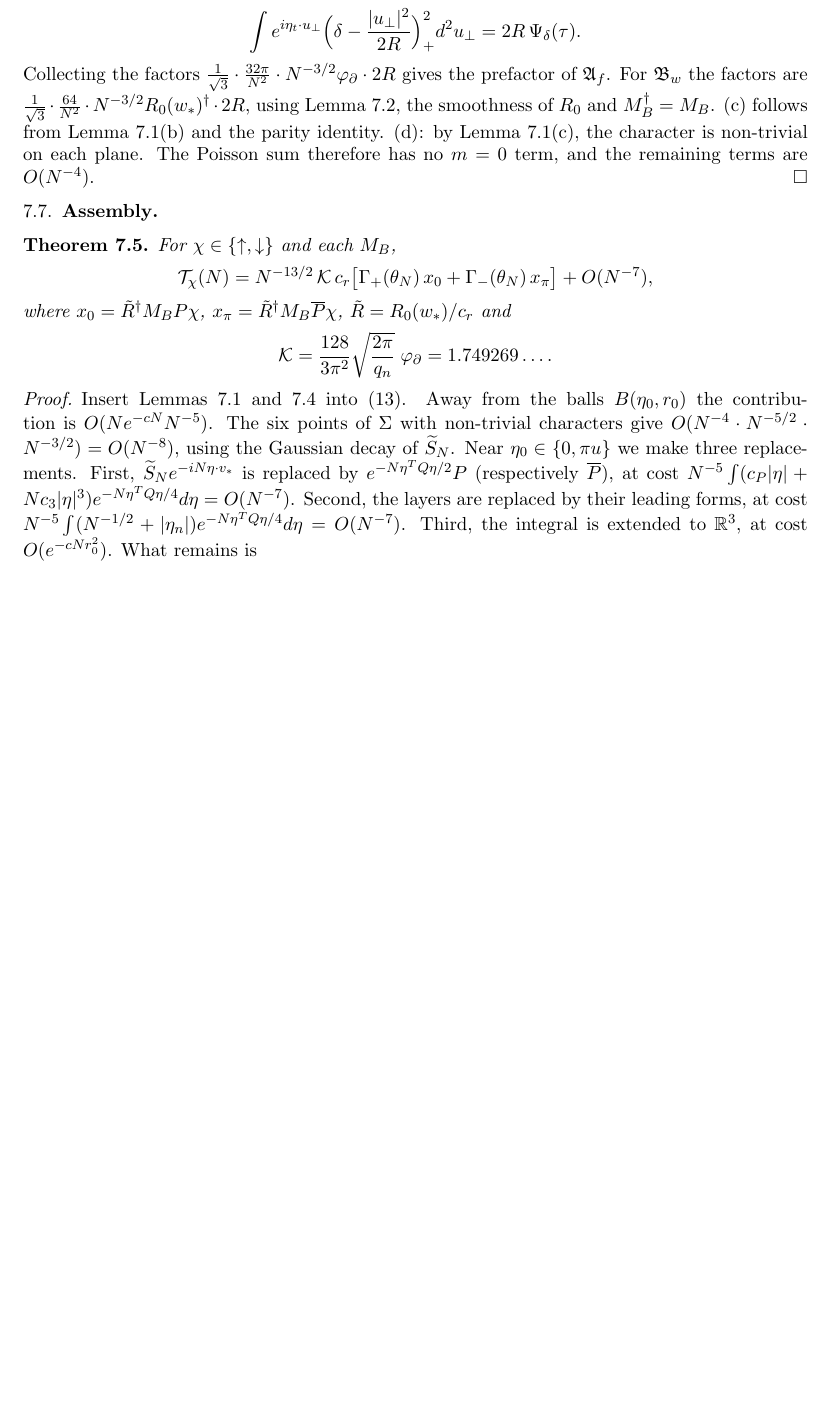
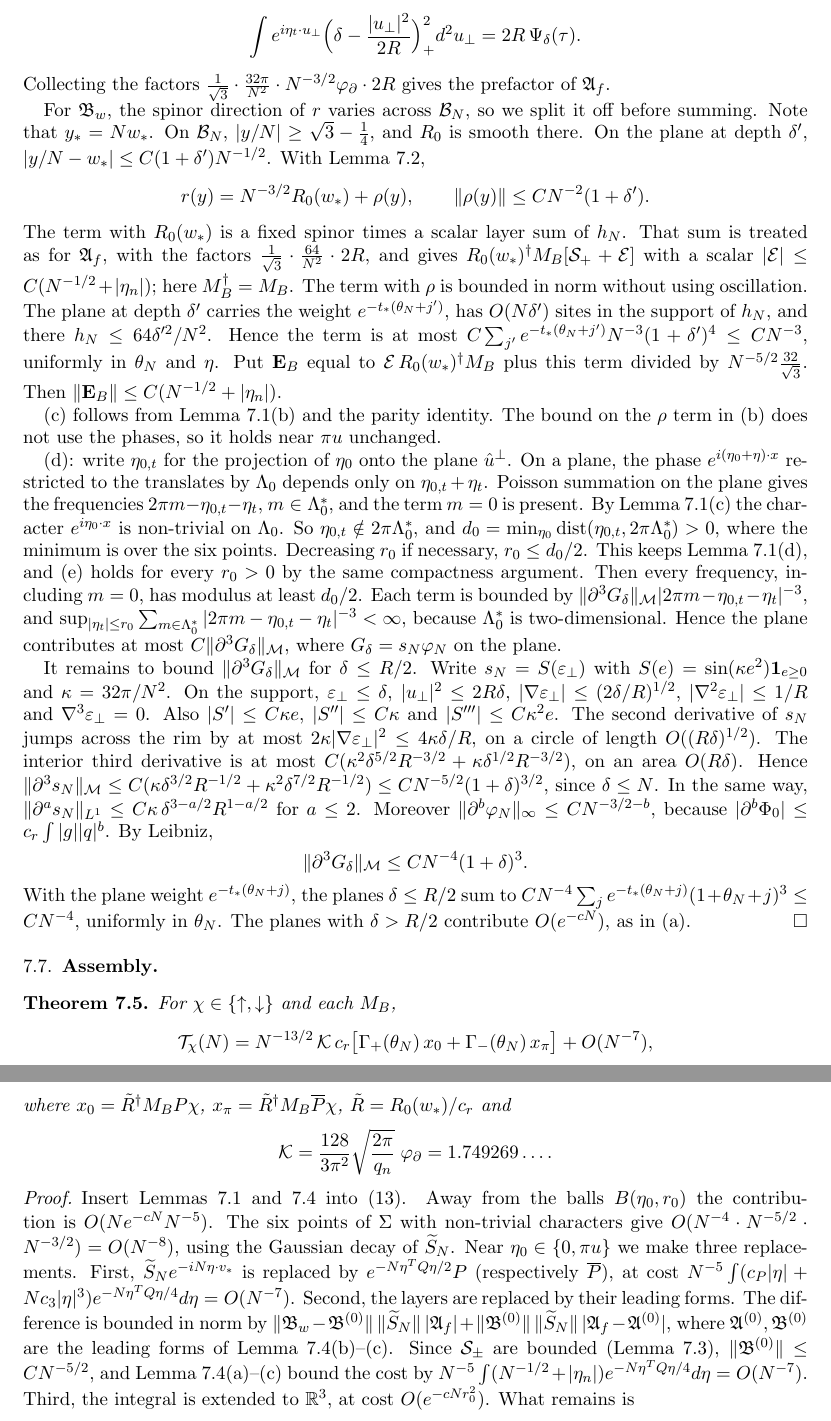
Before and after one commit to nacho09021973/qca-causal-cones, a LaTeX paper (papers/ir-corona/ir-corona.tex): part of page 15 of 18 before the commit and two parts of pages 15 and 16 of 19 after it, the two joined at a grey line, cut so that both start at the same text, the shorter picture padded with empty space. Compiled offline with pdfLaTeX.

Commit message:
Repair Layers(b),(d) and Table 1 caption of ir-corona after sanedrin review
Layers(b): Bob's correction is a row vector E_B, not a scalar times a fixed
row; bound it in norm and propagate through Assembly.
Layers(d): the m=0 Poisson term is present at a shifted non-zero frequency;
bound all shifted frequencies and the third-derivative measure of the
profile, summable in depth, giving O(N^-4).
Table 1: C-bar is a reference coefficient, not the average of C(theta).

Co-Authored-By: Claude Opus 5.5 <noreply@anthropic.com>

```diff
--- a/papers/ir-corona/ir-corona.tex
+++ b/papers/ir-corona/ir-corona.tex
@@ -1157,13 +1161,74 @@ $u_\perp=\sqrt{2R}\,\sigma$,
 \]
 Collecting the factors
 $\frac1{\sqrt3}\cdot\frac{32\pi}{N^2}\cdot N^{-3/2}\varphi_\partial\cdot2R$ gives
-the prefactor of $\mathfrak A_f$.  For $\mathfrak B_w$ the factors are
-$\frac1{\sqrt3}\cdot\frac{64}{N^2}\cdot N^{-3/2}R_0(w_*)^\dagger\cdot2R$, using
-Lemma~\ref{lem:tail}, the smoothness of $R_0$ and $M_B^\dagger=M_B$.  (c)
-follows from Lemma~\ref{lem:symbol}(b) and the parity identity.  (d): by
-Lemma~\ref{lem:symbol}(c), the character is non-trivial on each plane.  The
-Poisson sum therefore has no $m=0$ term, and the remaining terms are
-$O(N^{-4})$.
+the prefactor of $\mathfrak A_f$.
+
+For $\mathfrak B_w$, the spinor direction of $r$ varies across $\cB_N$, so
+we split it off before summing.  Note that $y_*=Nw_*$.  On $\cB_N$,
+$|y/N|\ge\sqrt3-\frac14$, and $R_0$ is smooth there.  On the plane at depth
+$\delta'$, $|y/N-w_*|\le C(1+\delta')N^{-1/2}$.  With Lemma~\ref{lem:tail},
+\[
+r(y)=N^{-3/2}R_0(w_*)+\rho(y),\qquad\|\rho(y)\|\le CN^{-2}(1+\delta').
+\]
+The term with $R_0(w_*)$ is a fixed spinor times a scalar layer sum of $h_N$.
+That sum is treated as for $\mathfrak A_f$, with the factors
+$\frac1{\sqrt3}\cdot\frac{64}{N^2}\cdot2R$, and gives
+$R_0(w_*)^\dagger M_B[\cS_++\mathcal E]$ with a scalar
+$|\mathcal E|\le C(N^{-1/2}+|\eta_n|)$; here $M_B^\dagger=M_B$.  The term with
+$\rho$ is bounded in norm without using oscillation.  The plane at depth
+$\delta'$ carries the weight $e^{-t_*(\theta_N+j')}$, has $O(N\delta')$ sites
+in the support of $h_N$, and there $h_N\le64\delta'^2/N^2$.  Hence the term
+is at most $C\sum_{j'}e^{-t_*(\theta_N+j')}N^{-3}(1+\delta')^4\le CN^{-3}$,
+uniformly in $\theta_N$ and $\eta$.  Put $\mathbf E_B$ equal to
+$\mathcal E\,R_0(w_*)^\dagger M_B$ plus this term divided by
+$N^{-5/2}\frac{32}{\sqrt3}$.  Then
+$\|\mathbf E_B\|\le C(N^{-1/2}+|\eta_n|)$.
+
+(c) follows from Lemma~\ref{lem:symbol}(b) and the parity identity.  The
+bound on the $\rho$ term in (b) does not use the phases, so it holds near
+$\pi u$ unchanged.
+
+(d): write $\eta_{0,t}$ for the projection of $\eta_0$ onto the plane
+$\uhat^\perp$.  On a plane, the phase $e^{i(\eta_0+\eta)\cdot x}$ restricted
+to the translates by $\Lambda_0$ depends only on $\eta_{0,t}+\eta_t$.  Poisson
+summation on the plane gives the frequencies $2\pi m-\eta_{0,t}-\eta_t$,
+$m\in\Lambda_0^*$, and the term $m=0$ is present.  By
+Lemma~\ref{lem:symbol}(c) the character $e^{i\eta_0\cdot x}$ is non-trivial
+on $\Lambda_0$.  So $\eta_{0,t}\notin2\pi\Lambda_0^*$, and
+$d_0=\min_{\eta_0}\operatorname{dist}(\eta_{0,t},2\pi\Lambda_0^*)>0$, where
+the minimum is over the six points.  Decreasing $r_0$ if necessary,
+$r_0\le d_0/2$.  This keeps Lemma~\ref{lem:symbol}(d), and~(e) holds for every
+$r_0>0$ by the same compactness argument.  Then every frequency, including
+$m=0$, has modulus at least $d_0/2$.  Each term is bounded by
+$\|\partial^3G_\delta\|_{\mathcal M}|2\pi m-\eta_{0,t}-\eta_t|^{-3}$, and
+$\sup_{|\eta_t|\le r_0}\sum_{m\in\Lambda_0^*}|2\pi m-\eta_{0,t}-\eta_t|^{-3}<\infty$,
+because $\Lambda_0^*$ is two-dimensional.  Hence the plane contributes at
+most $C\|\partial^3G_\delta\|_{\mathcal M}$, where $G_\delta=s_N\varphi_N$ on
+the plane.
+
+It remains to bound $\|\partial^3G_\delta\|_{\mathcal M}$ for $\delta\le R/2$.
+Write $s_N=S(\varepsilon_\perp)$ with $S(e)=\sin(\kappa e^2)\mathbf 1_{e\ge0}$
+and $\kappa=32\pi/N^2$.  On the support, $\varepsilon_\perp\le\delta$,
+$|u_\perp|^2\le2R\delta$, $|\nabla\varepsilon_\perp|\le(2\delta/R)^{1/2}$,
+$|\nabla^2\varepsilon_\perp|\le1/R$ and $\nabla^3\varepsilon_\perp=0$.  Also
+$|S'|\le C\kappa e$, $|S''|\le C\kappa$ and $|S'''|\le C\kappa^2e$.  The
+second derivative of $s_N$ jumps across the rim by at most
+$2\kappa|\nabla\varepsilon_\perp|^2\le4\kappa\delta/R$, on a circle of length
+$O((R\delta)^{1/2})$.  The interior third derivative is at most
+$C(\kappa^2\delta^{5/2}R^{-3/2}+\kappa\delta^{1/2}R^{-3/2})$, on an area
+$O(R\delta)$.  Hence
+$\|\partial^3s_N\|_{\mathcal M}\le C(\kappa\delta^{3/2}R^{-1/2}+\kappa^2\delta^{7/2}R^{-1/2})\le CN^{-5/2}(1+\delta)^{3/2}$,
+since $\delta\le N$.  In the same way,
+$\|\partial^as_N\|_{L^1}\le C\kappa\,\delta^{3-a/2}R^{1-a/2}$ for
+$a\le2$.  Moreover $\|\partial^b\varphi_N\|_\infty\le CN^{-3/2-b}$, because
+$|\partial^b\Phi_0|\le c_r\int|g||q|^b$.  By Leibniz,
+\[
+\|\partial^3G_\delta\|_{\mathcal M}\le CN^{-4}(1+\delta)^3 .
+\]
+With the plane weight $e^{-t_*(\theta_N+j)}$, the planes $\delta\le R/2$
+sum to $CN^{-4}\sum_je^{-t_*(\theta_N+j)}(1+\theta_N+j)^3\le CN^{-4}$,
+uniformly in $\theta_N$.  The planes with $\delta>R/2$ contribute
+$O(e^{-cN})$, as in (a).
 \end{proof}
 
 \subsection{Assembly}
@@ -1188,7 +1253,12 @@ Gaussian decay of $\widetilde S_N$.  Near $\eta_0\in\{0,\pi u\}$ we make
 three replacements.  First, $\widetilde S_Ne^{-iN\eta\cdot v_*}$ is replaced
 by $e^{-N\eta^TQ\eta/2}P$ (respectively $\overline P$), at cost
 $N^{-5}\int(c_P|\eta|+Nc_3|\eta|^3)e^{-N\eta^TQ\eta/4}d\eta=O(N^{-7})$.
-Second, the layers are replaced by their leading forms, at cost
+Second, the layers are replaced by their leading forms.  The difference is
+bounded in norm by $\|\mathfrak B_w-\mathfrak B^{(0)}\|\,\|\widetilde S_N\|\,|\mathfrak A_f|+\|\mathfrak B^{(0)}\|\,\|\widetilde S_N\|\,|\mathfrak A_f-\mathfrak A^{(0)}|$,
+where $\mathfrak A^{(0)},\mathfrak B^{(0)}$ are the leading forms of
+Lemma~\ref{lem:layers}(b)--(c).  Since $\cS_\pm$ are bounded
+(Lemma~\ref{lem:depth}), $\|\mathfrak B^{(0)}\|\le CN^{-5/2}$, and
+Lemma~\ref{lem:layers}(a)--(c) bound the cost by
 $N^{-5}\int(N^{-1/2}+|\eta_n|)e^{-N\eta^TQ\eta/4}d\eta=O(N^{-7})$.  Third,
 the integral is extended to $\R^3$, at cost $O(e^{-cNr_0^2})$.  What
 remains is
```
Also changed, not shown: papers/ir-corona/ir-corona.tex (12 more changed lines).
